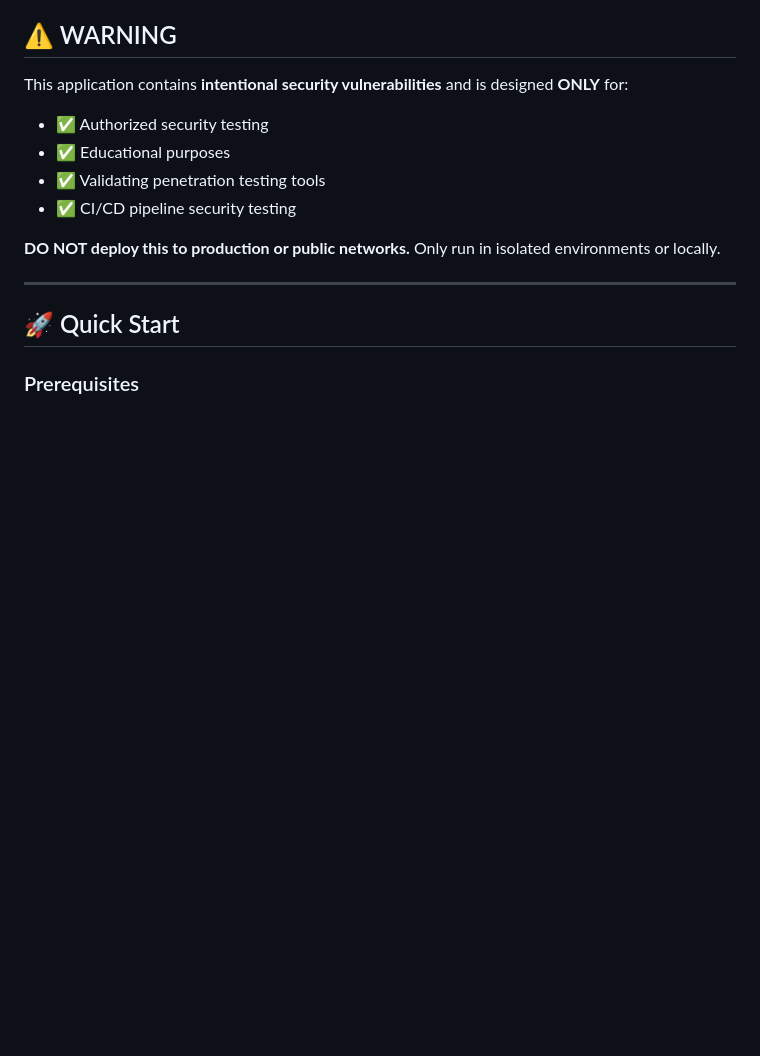
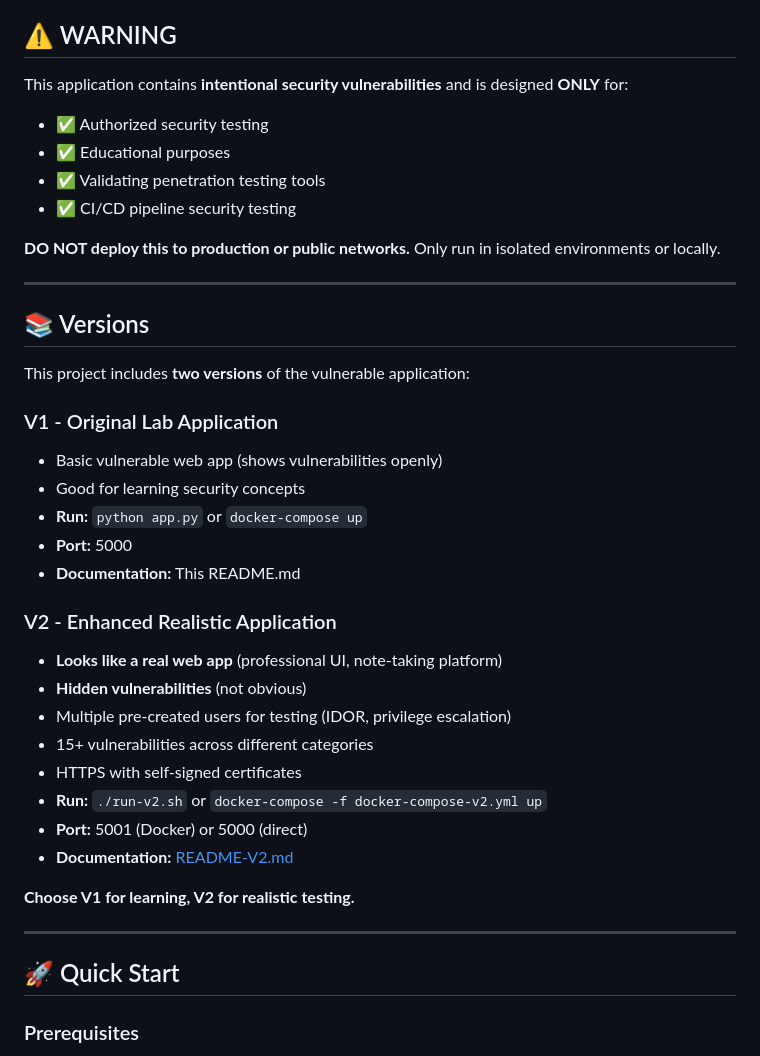
Before and after one commit to suspectDevice636/WSTG-VulnerableApp, a Markdown page: README.md, the part around the change. Drawn GitHub-style; blank space fills up the shorter version.

Commit message:
docs: add V1/V2 version comparison to main README
- Add section explaining V1 (original lab app) vs V2 (realistic app)
- Reference README-V2.md for V2 documentation
- Include port numbers and startup instructions for both versions
- Help users choose appropriate version for their use case

```diff
--- a/README.md
+++ b/README.md
@@ -11,6 +11,31 @@ This application contains **intentional security vulnerabilities** and is design
 - ✅ CI/CD pipeline security testing
 
 **DO NOT deploy this to production or public networks.** Only run in isolated environments or locally.
+
+---
+
+## 📚 Versions
+
+This project includes **two versions** of the vulnerable application:
+
+### V1 - Original Lab Application
+- Basic vulnerable web app (shows vulnerabilities openly)
+- Good for learning security concepts
+- **Run:** `python app.py` or `docker-compose up`
+- **Port:** 5000
+- **Documentation:** This README.md
+
+### V2 - Enhanced Realistic Application
+- **Looks like a real web app** (professional UI, note-taking platform)
+- **Hidden vulnerabilities** (not obvious)
+- Multiple pre-created users for testing (IDOR, privilege escalation)
+- 15+ vulnerabilities across different categories
+- HTTPS with self-signed certificates
+- **Run:** `./run-v2.sh` or `docker-compose -f docker-compose-v2.yml up`
+- **Port:** 5001 (Docker) or 5000 (direct)
+- **Documentation:** [README-V2.md](README-V2.md)
+
+**Choose V1 for learning, V2 for realistic testing.**
 
 ---
 
```
